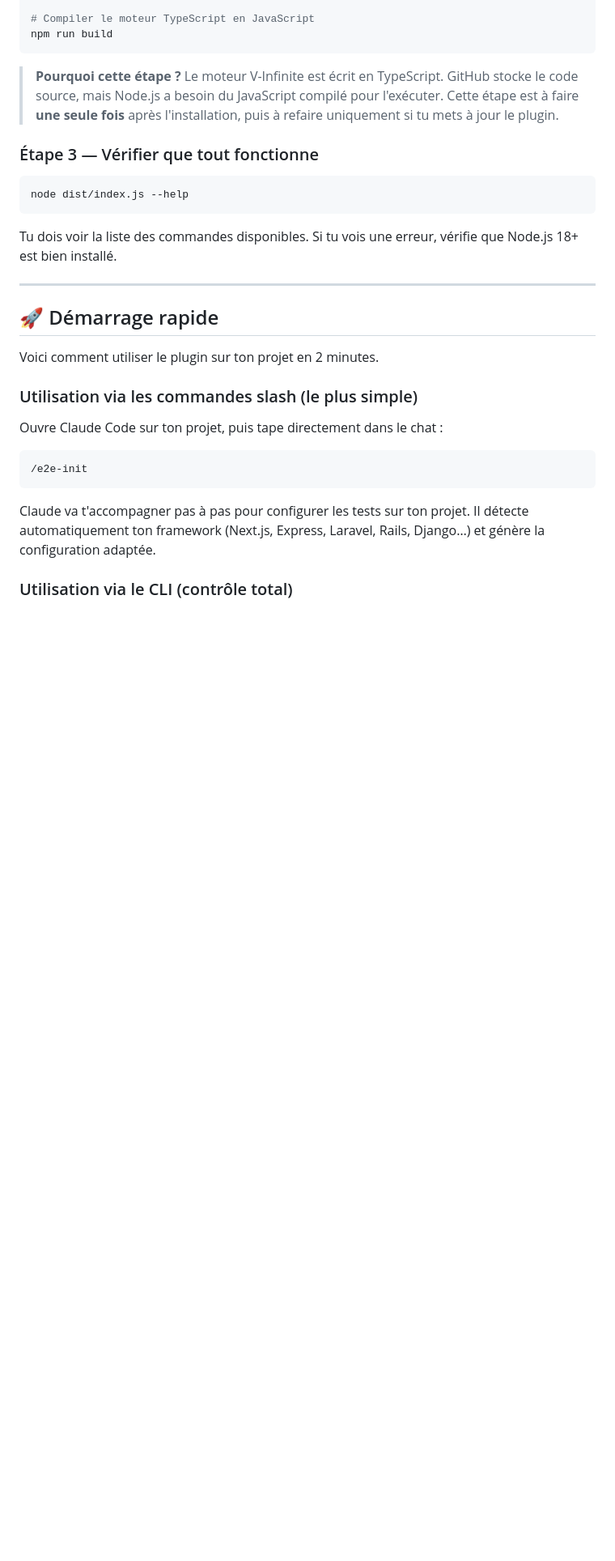
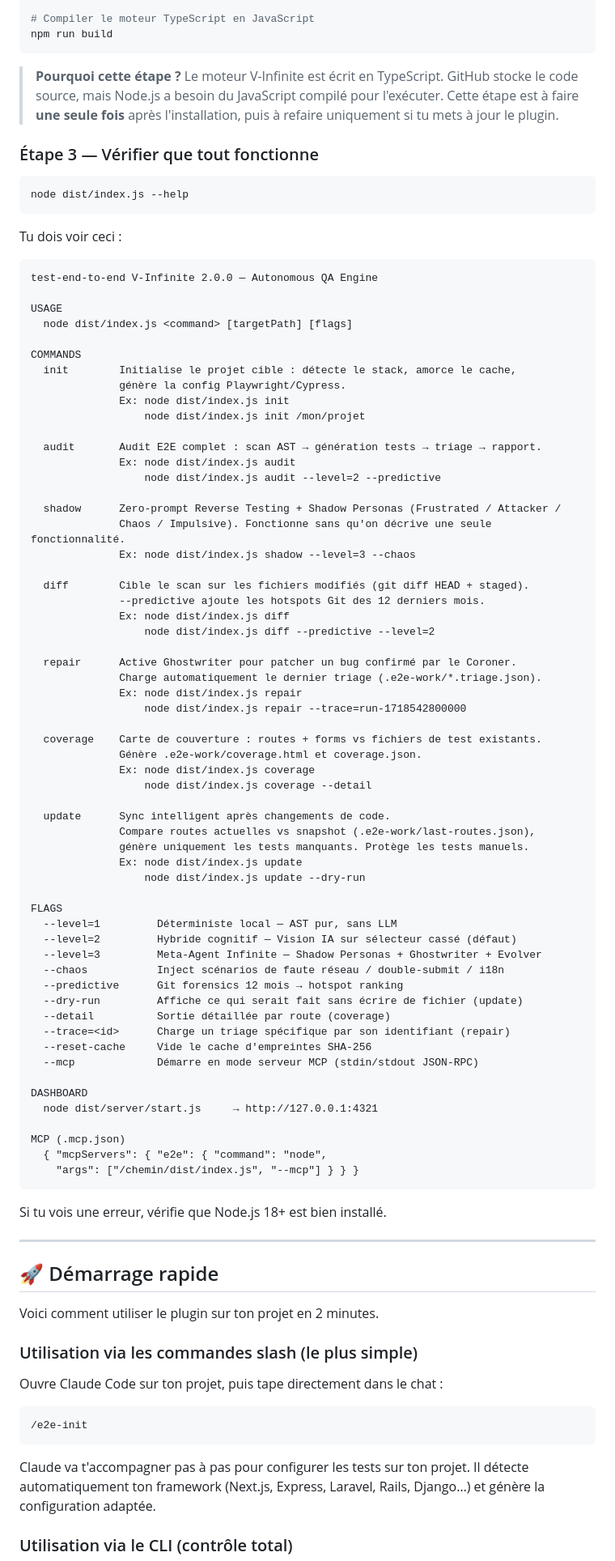
Before and after one commit to Aronbfrt/test-end-to-end, a Markdown page: README.md, the part around the change. Shown at 81% size. Drawn GitHub-style; blank space fills up the shorter version.

Commit message:
docs: sortie --help réelle dans le README (étape 3 installation)

````diff
--- a/README.md
+++ b/README.md
@@ -123,7 +123,70 @@ npm run build
 node dist/index.js --help
 ```
 
-Tu dois voir la liste des commandes disponibles. Si tu vois une erreur, vérifie que Node.js 18+ est bien installé.
+Tu dois voir ceci :
+
+```
+test-end-to-end V-Infinite 2.0.0 — Autonomous QA Engine
+
+USAGE
+  node dist/index.js <command> [targetPath] [flags]
+
+COMMANDS
+  init        Initialise le projet cible : détecte le stack, amorce le cache,
+              génère la config Playwright/Cypress.
+              Ex: node dist/index.js init
+                  node dist/index.js init /mon/projet
+
+  audit       Audit E2E complet : scan AST → génération tests → triage → rapport.
+              Ex: node dist/index.js audit
+                  node dist/index.js audit --level=2 --predictive
+
+  shadow      Zero-prompt Reverse Testing + Shadow Personas (Frustrated / Attacker /
+              Chaos / Impulsive). Fonctionne sans qu'on décrive une seule fonctionnalité.
+              Ex: node dist/index.js shadow --level=3 --chaos
+
+  diff        Cible le scan sur les fichiers modifiés (git diff HEAD + staged).
+              --predictive ajoute les hotspots Git des 12 derniers mois.
+              Ex: node dist/index.js diff
+                  node dist/index.js diff --predictive --level=2
+
+  repair      Active Ghostwriter pour patcher un bug confirmé par le Coroner.
+              Charge automatiquement le dernier triage (.e2e-work/*.triage.json).
+              Ex: node dist/index.js repair
+                  node dist/index.js repair --trace=run-1718542800000
+
+  coverage    Carte de couverture : routes + forms vs fichiers de test existants.
+              Génère .e2e-work/coverage.html et coverage.json.
+              Ex: node dist/index.js coverage
+                  node dist/index.js coverage --detail
+
+  update      Sync intelligent après changements de code.
+              Compare routes actuelles vs snapshot (.e2e-work/last-routes.json),
+              génère uniquement les tests manquants. Protège les tests manuels.
+              Ex: node dist/index.js update
+                  node dist/index.js update --dry-run
+
+FLAGS
+  --level=1         Déterministe local — AST pur, sans LLM
+  --level=2         Hybride cognitif — Vision IA sur sélecteur cassé (défaut)
+  --level=3         Meta-Agent Infinite — Shadow Personas + Ghostwriter + Evolver
+  --chaos           Inject scénarios de faute réseau / double-submit / i18n
+  --predictive      Git forensics 12 mois → hotspot ranking
+  --dry-run         Affiche ce qui serait fait sans écrire de fichier (update)
+  --detail          Sortie détaillée par route (coverage)
+  --trace=<id>      Charge un triage spécifique par son identifiant (repair)
+  --reset-cache     Vide le cache d'empreintes SHA-256
+  --mcp             Démarre en mode serveur MCP (stdin/stdout JSON-RPC)
+
+DASHBOARD
+  node dist/server/start.js     → http://127.0.0.1:4321
+
+MCP (.mcp.json)
+  { "mcpServers": { "e2e": { "command": "node",
+    "args": ["/chemin/dist/index.js", "--mcp"] } } }
+```
+
+Si tu vois une erreur, vérifie que Node.js 18+ est bien installé.
 
 ---
 
````
